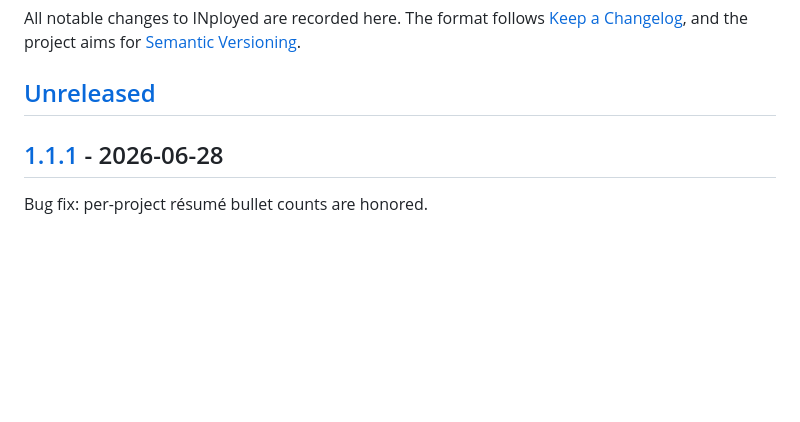
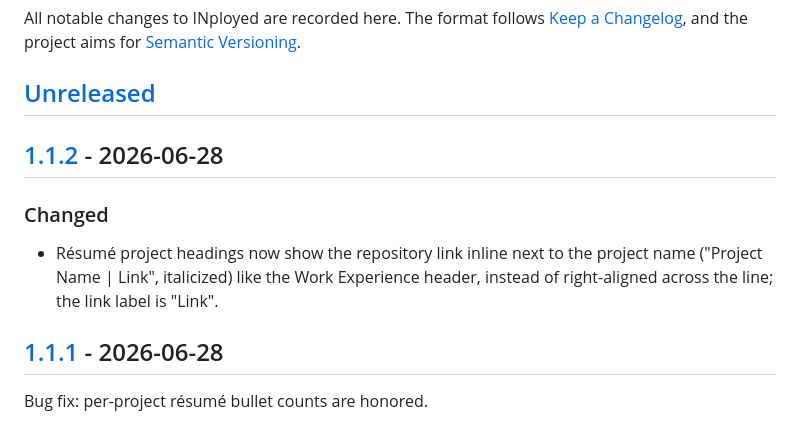
Before and after one commit to yib7/INployed, a Markdown page: CHANGELOG.md, the part around one of its changes. Drawn GitHub-style; blank space fills up the shorter version.

Commit message:
Release v1.1.2: inline project heading link (CHANGELOG)

```diff
--- a/CHANGELOG.md
+++ b/CHANGELOG.md
@@ -5,6 +5,13 @@ All notable changes to INployed are recorded here. The format follows
 [Semantic Versioning](https://semver.org/spec/v2.0.0.html).
 
 ## [Unreleased]
+
+## [1.1.2] - 2026-06-28
+
+### Changed
+- Résumé project headings now show the repository link inline next to the project name
+  ("Project Name | Link", italicized) like the Work Experience header, instead of
+  right-aligned across the line; the link label is "Link".
 
 ## [1.1.1] - 2026-06-28
 
```
Also changed, not shown: other parts of CHANGELOG.md (+2 -1 lines).
